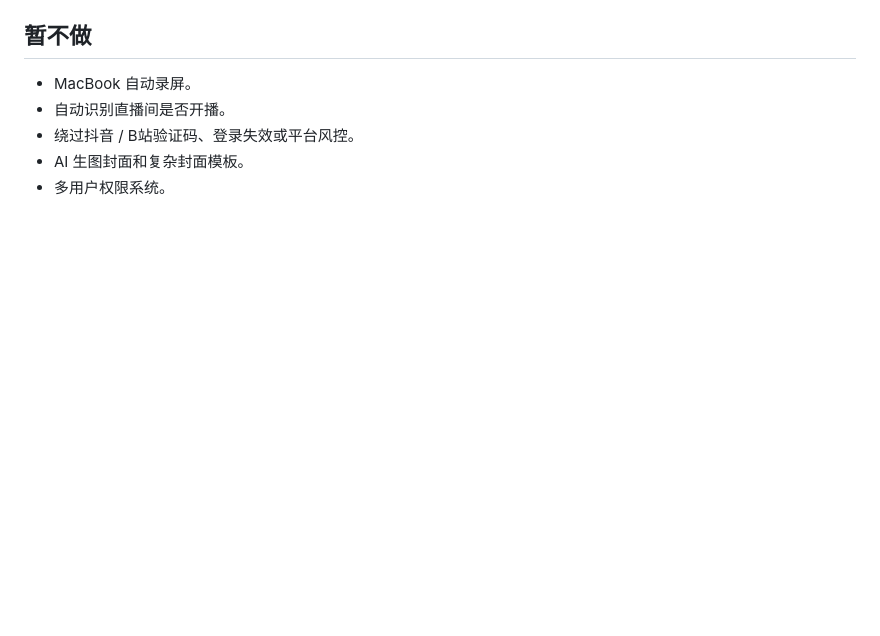
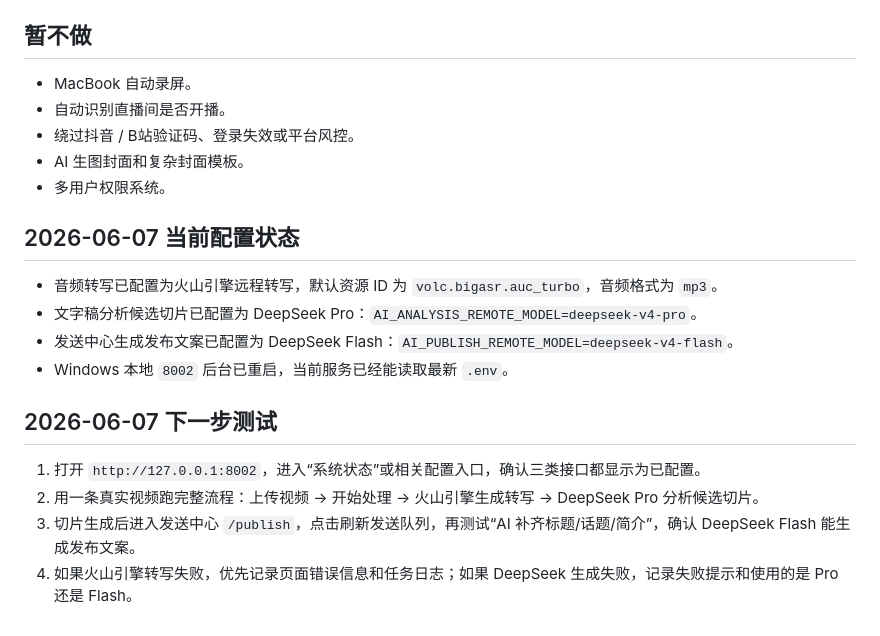
Before and after one commit to damingishere-coder/Ai-Clip-Workflow, a Markdown page: NEXT_STEPS.md, the part around the change. Drawn GitHub-style; blank space fills up the shorter version.

Commit message:
文档：记录 AI 接口配置状态

```diff
--- a/NEXT_STEPS.md
+++ b/NEXT_STEPS.md
@@ -480,3 +480,17 @@
 - 绕过抖音 / B站验证码、登录失效或平台风控。
 - AI 生图封面和复杂封面模板。
 - 多用户权限系统。
+
+## 2026-06-07 当前配置状态
+
+- 音频转写已配置为火山引擎远程转写，默认资源 ID 为 `volc.bigasr.auc_turbo`，音频格式为 `mp3`。
+- 文字稿分析候选切片已配置为 DeepSeek Pro：`AI_ANALYSIS_REMOTE_MODEL=deepseek-v4-pro`。
+- 发送中心生成发布文案已配置为 DeepSeek Flash：`AI_PUBLISH_REMOTE_MODEL=deepseek-v4-flash`。
+- Windows 本地 `8002` 后台已重启，当前服务已经能读取最新 `.env`。
+
+## 2026-06-07 下一步测试
+
+1. 打开 `http://127.0.0.1:8002`，进入“系统状态”或相关配置入口，确认三类接口都显示为已配置。
+2. 用一条真实视频跑完整流程：上传视频 -> 开始处理 -> 火山引擎生成转写 -> DeepSeek Pro 分析候选切片。
+3. 切片生成后进入发送中心 `/publish`，点击刷新发送队列，再测试“AI 补齐标题/话题/简介”，确认 DeepSeek Flash 能生成发布文案。
+4. 如果火山引擎转写失败，优先记录页面错误信息和任务日志；如果 DeepSeek 生成失败，记录失败提示和使用的是 Pro 还是 Flash。
```
Also changed, not shown: DEVELOPMENT_LOG.md (+8 -0 lines).
